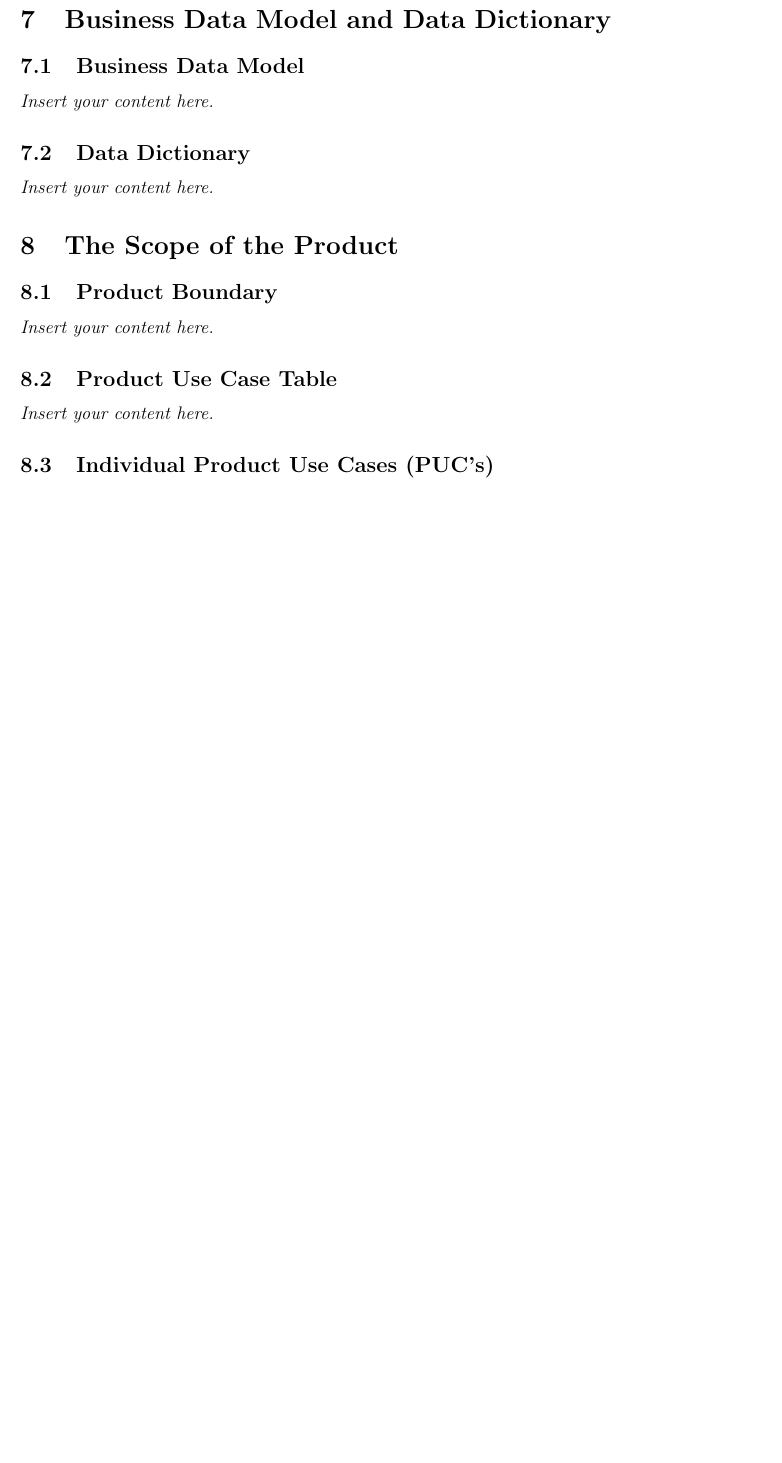
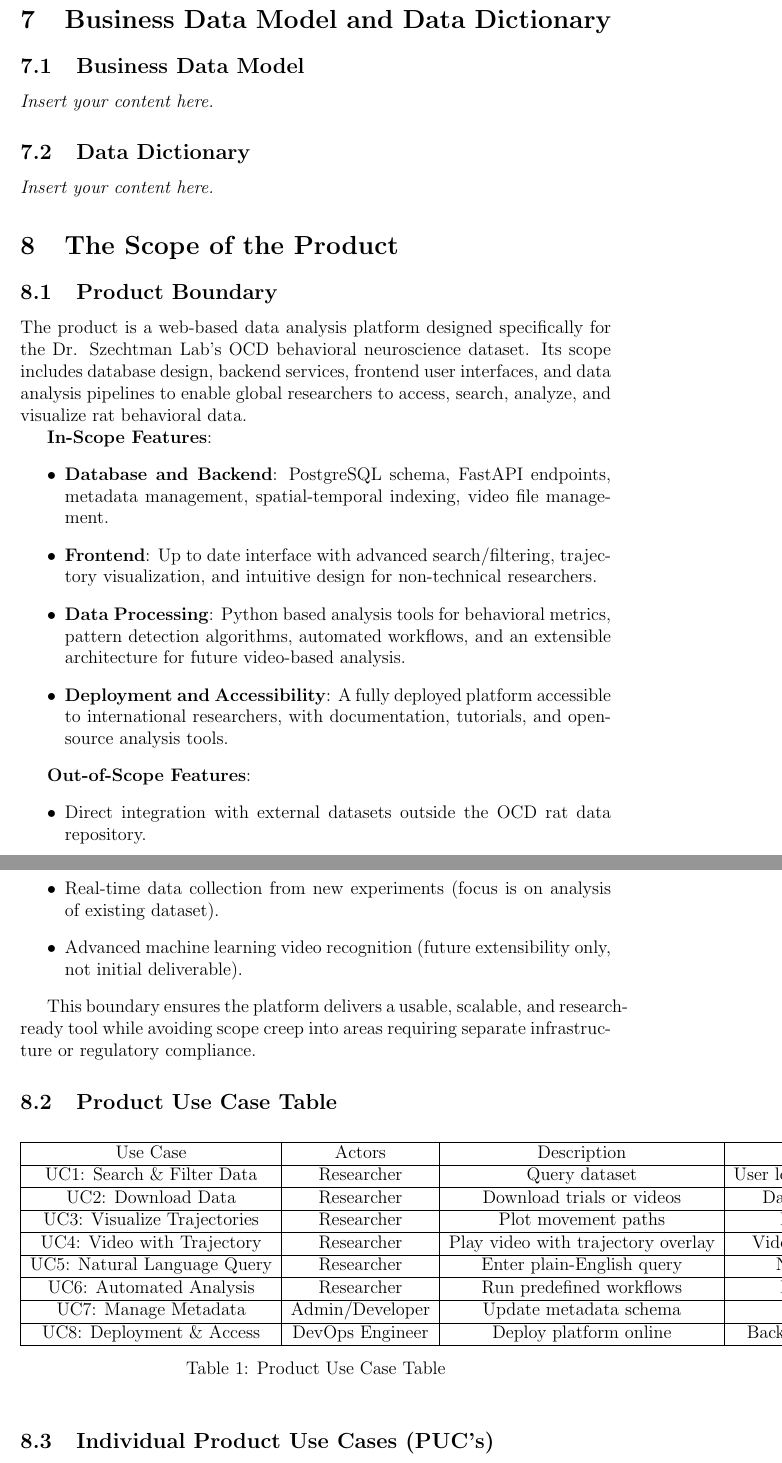
Before and after one commit to NathanPerry11/OCD-Rat-Infrastructure, a LaTeX document (docs/SRS-Volere/SRS.tex): part of page 13 of 23 before the commit and two parts of pages 13 and 14 of 24 after it, the two joined at a grey line, cut so that both start at the same text, the shorter picture padded with empty space. Compiled offline with pdfLaTeX.

Commit message:
added first iteration of section 8

```diff
--- a/docs/SRS-Volere/SRS.tex
+++ b/docs/SRS-Volere/SRS.tex
@@ -229,9 +229,54 @@ involved in the Project}
 \lips
 
 \section{The Scope of the Product}
+
 \subsection{Product Boundary}
-\lips
+The product is a web-based data analysis platform designed specifically for the Dr. Szechtman Lab’s OCD behavioral neuroscience dataset. Its scope includes database design, backend services, frontend user interfaces, and data analysis pipelines to enable global researchers to access, search, analyze, and visualize rat behavioral data.
+
+\textbf{In-Scope Features}:
+\begin{itemize}
+    \item \textbf{Database and Backend}: PostgreSQL schema, FastAPI endpoints, metadata management, spatial-temporal indexing, video file management.
+    \item \textbf{Frontend}: Up to date interface with advanced search/filtering, trajectory visualization, and intuitive design for non-technical researchers.
+    \item \textbf{Data Processing}: Python based analysis tools for behavioral metrics, pattern detection algorithms, automated workflows, and an extensible architecture for future video-based analysis.
+    \item \textbf{Deployment and Accessibility}: A fully deployed platform accessible to international researchers, with documentation, tutorials, and open-source analysis tools.
+\end{itemize}
+
+\textbf{Out-of-Scope Features}:
+\begin{itemize}
+    \item Direct integration with external datasets outside the OCD rat data repository.
+    \item Real-time data collection from new experiments (focus is on analysis of existing dataset).
+    \item Advanced machine learning video recognition (future extensibility only, not initial deliverable).
+\end{itemize}
+
+This boundary ensures the platform delivers a usable, scalable, and research-ready tool while avoiding scope creep into areas requiring separate infrastructure or regulatory compliance.
+
 \subsection{Product Use Case Table}
-\lips
-\subsection{Individual Product Use Cases (PUC's)}
-\lips
+
+\begin{table}[h]
+\centering
+\begin{tabular}{|c|c|c|c|c|}
+\hline
+Use Case & Actors & Description & Preconditions & Outcome \\
+\hline
+UC1: Search \& Filter Data & Researcher & Query dataset & User logged in; dataset available & Filtered dataset returned \\
+\hline
+UC2: Download Data & Researcher & Download trials or videos & Dataset query completed & Files downloaded \\
+\hline
+UC3: Visualize Trajectories & Researcher & Plot movement paths & Data subset selected & Interactive plots displayed \\
+\hline
+UC4: Video with Trajectory & Researcher & Play video with trajectory overlay & Video and trajectory linked & Video + overlay displayed \\
+\hline
+UC5: Natural Language Query & Researcher & Enter plain-English query & NLP service available & Relevant trials returned \\
+\hline
+UC6: Automated Analysis & Researcher & Run predefined workflows & Data subset selected & Metrics/graphs generated \\
+\hline
+UC7: Manage Metadata & Admin/Developer & Update metadata schema & Admin privileges & Metadata updated \\
+\hline
+UC8: Deployment \& Access & DevOps Engineer & Deploy platform online & Backend/frontend configured & Platform accessible \\
+\hline
+\end{tabular}
+\caption{Product Use Case Table}
+\end{table}
+
+
+\subsection{Individual Product Use Cases (PUC’s)}
```
Also changed, not shown: docs/SRS-Volere/SRS.tex (9 more changed lines).
